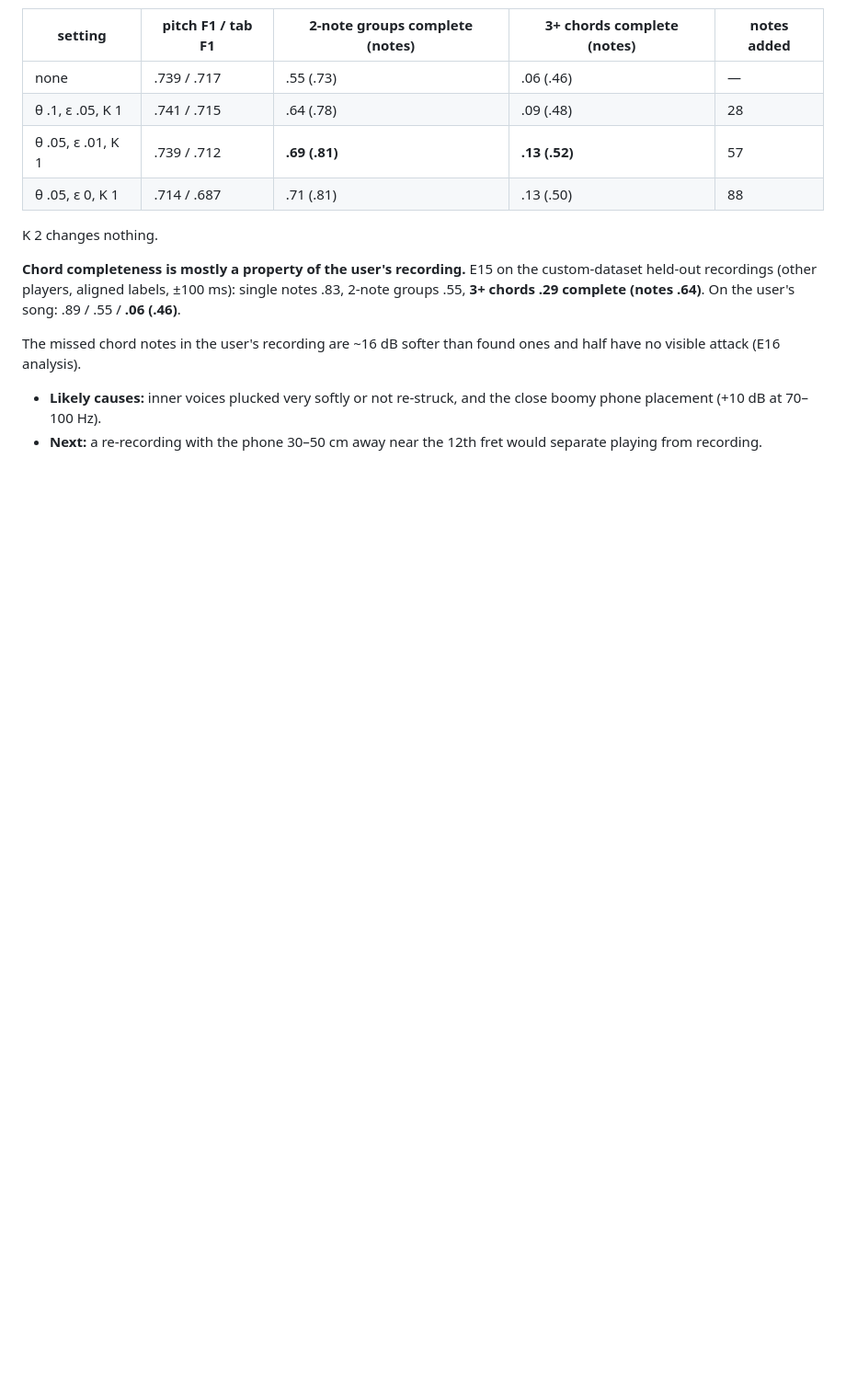
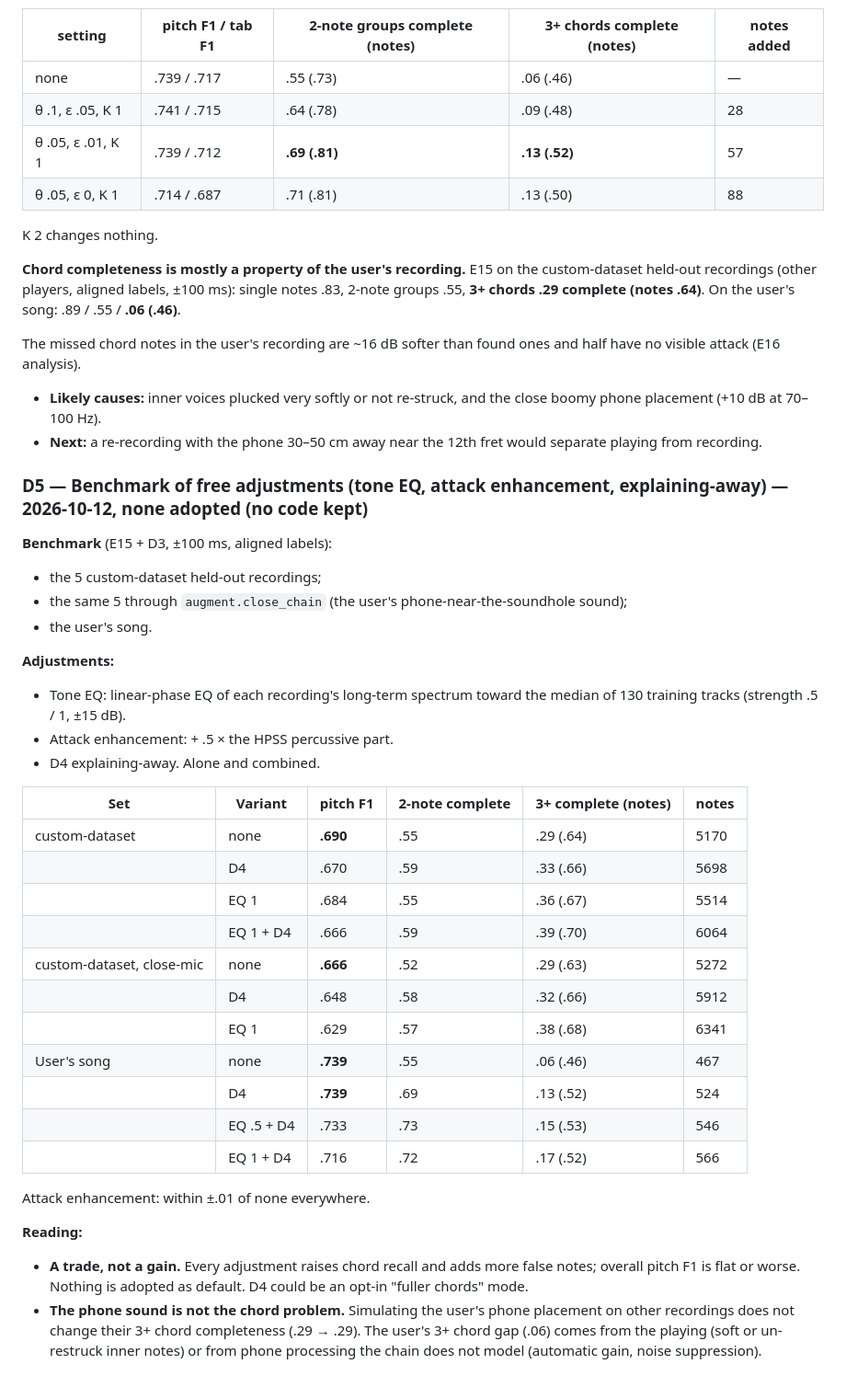
Before and after one commit to DanieleMorotti/guitab, a Markdown page: EXPERIMENTS.md, the part around the change. Shown at 92% size. GitHub-like rendering; blank space fills up the shorter version.

Commit message:
D5: free adjustments benchmark (tone EQ, attack enhancement, explaining-away): chord recall up, F1 flat or down; none adopted
Co-Authored-By: Claude Opus 5.5 <noreply@anthropic.com>

```diff
--- a/EXPERIMENTS.md
+++ b/EXPERIMENTS.md
@@ -1000,3 +1000,38 @@ aligned labels, ±100 ms): single notes .83, 2-note groups .55, **3+ chords .29
 The missed chord notes in the user's recording are ~16 dB softer than found ones and half have no visible attack (E16 analysis).
 - **Likely causes:** inner voices plucked very softly or not re-struck, and the close boomy phone placement (+10 dB at 70–100 Hz).
 - **Next:** a re-recording with the phone 30–50 cm away near the 12th fret would separate playing from recording.
+
+### D5 — Benchmark of free adjustments (tone EQ, attack enhancement, explaining-away) — 2026-10-12, none adopted (no code kept)
+
+**Benchmark** (E15 + D3, ±100 ms, aligned labels):
+- the 5 custom-dataset held-out recordings;
+- the same 5 through `augment.close_chain` (the user's phone-near-the-soundhole sound);
+- the user's song.
+
+**Adjustments:**
+- Tone EQ: linear-phase EQ of each recording's long-term spectrum toward the median of 130 training tracks (strength .5 / 1, ±15 dB).
+- Attack enhancement: + .5 × the HPSS percussive part.
+- D4 explaining-away. Alone and combined.
+
+| Set | Variant | pitch F1 | 2-note complete | 3+ complete (notes) | notes |
+|---|---|---|---|---|---|
+| custom-dataset | none | **.690** | .55 | .29 (.64) | 5170 |
+| | D4 | .670 | .59 | .33 (.66) | 5698 |
+| | EQ 1 | .684 | .55 | .36 (.67) | 5514 |
+| | EQ 1 + D4 | .666 | .59 | .39 (.70) | 6064 |
+| custom-dataset, close-mic | none | **.666** | .52 | .29 (.63) | 5272 |
+| | D4 | .648 | .58 | .32 (.66) | 5912 |
+| | EQ 1 | .629 | .57 | .38 (.68) | 6341 |
+| User's song | none | **.739** | .55 | .06 (.46) | 467 |
+| | D4 | **.739** | .69 | .13 (.52) | 524 |
+| | EQ .5 + D4 | .733 | .73 | .15 (.53) | 546 |
+| | EQ 1 + D4 | .716 | .72 | .17 (.52) | 566 |
+
+Attack enhancement: within ±.01 of none everywhere.
+
+**Reading:**
+- **A trade, not a gain.** Every adjustment raises chord recall and adds more false notes; overall pitch F1 is flat or worse. Nothing is adopted as default.
+  D4 could be an opt-in "fuller chords" mode.
+- **The phone sound is not the chord problem.** Simulating the user's phone placement on other recordings does not change
+  their 3+ chord completeness (.29 → .29). The user's 3+ chord gap (.06) comes from the playing (soft or un-restruck inner
+  notes) or from phone processing the chain does not model (automatic gain, noise suppression).
```
